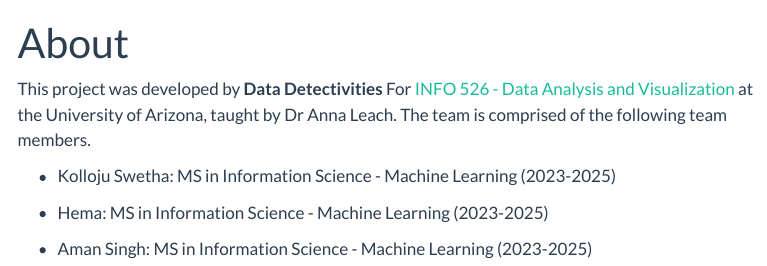
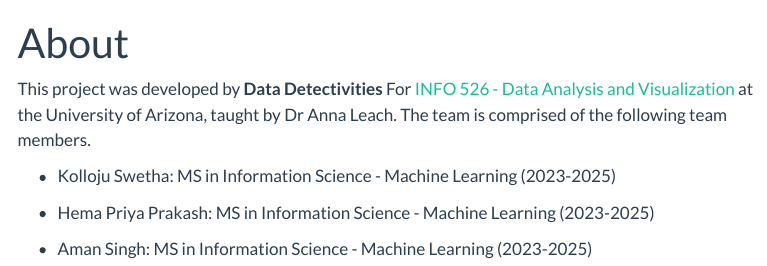
Before and after one commit to INFO-526-FA24/project-2-data-detectivities, a Quarto document (about.qmd): the page in a window 1100 px wide, from its top. Rendered offline with R 4.5, knitr and Pandoc in place of Quarto, with nearby package versions; menus at the side of the page are left out.

Commit message:
Update about.qmd

```diff
--- a/about.qmd
+++ b/about.qmd
@@ -8,6 +8,6 @@
 
 -   Kolloju Swetha: MS in Information Science - Machine Learning (2023-2025)
 
--  Hema: MS in Information Science - Machine Learning (2023-2025)
+-  Hema Priya Prakash: MS in Information Science - Machine Learning (2023-2025)
 
 -   Aman Singh: MS in Information Science - Machine Learning (2023-2025)
```
